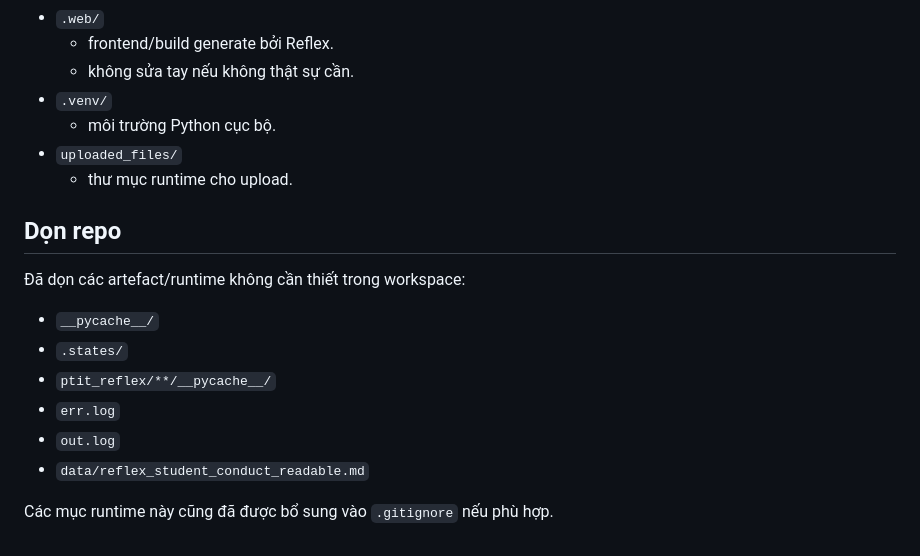
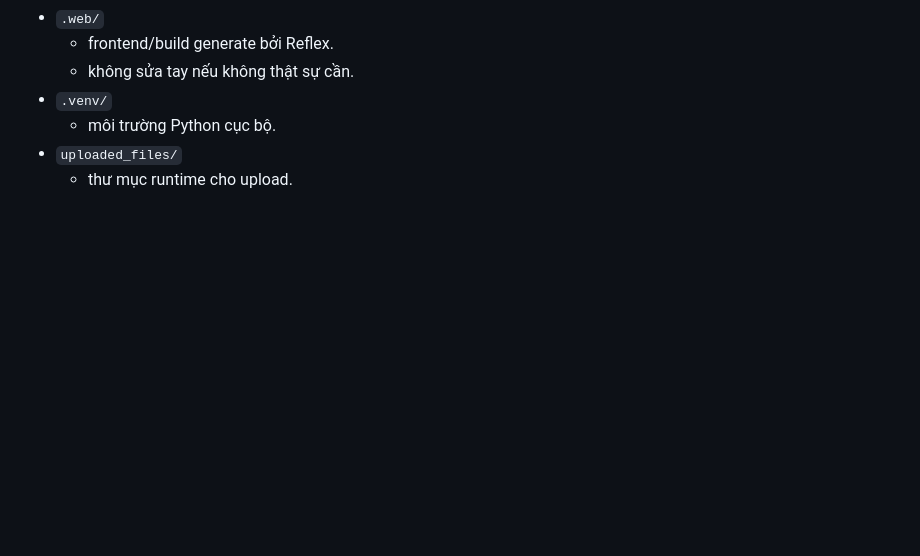
Before and after one commit to levanduy181/He_thong_danh_gia_diem_ren_luyen, a Markdown page: README.md, the part around the change. Drawn GitHub-style; blank space fills up the shorter version.

Commit message:
update
Removed unnecessary artifacts and updated .gitignore.

```diff
--- a/README.md
+++ b/README.md
@@ -128,16 +128,3 @@ Lưu ý: đây là dữ liệu demo cho bài tập, mật khẩu đang được
   - môi trường Python cục bộ.
 - `uploaded_files/`
   - thư mục runtime cho upload.
-
-## Dọn repo
-
-Đã dọn các artefact/runtime không cần thiết trong workspace:
-
-- `__pycache__/`
-- `.states/`
-- `ptit_reflex/**/__pycache__/`
-- `err.log`
-- `out.log`
-- `data/reflex_student_conduct_readable.md`
-
-Các mục runtime này cũng đã được bổ sung vào `.gitignore` nếu phù hợp.
```
